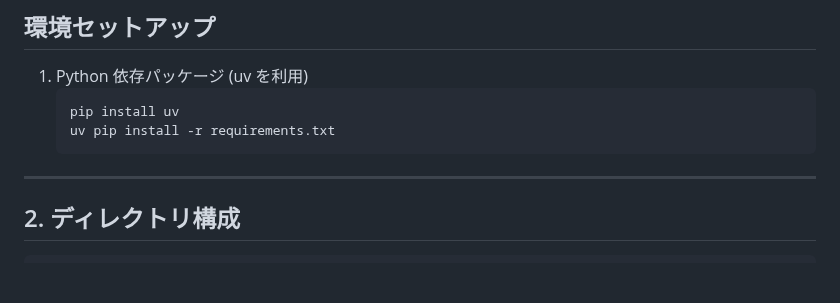
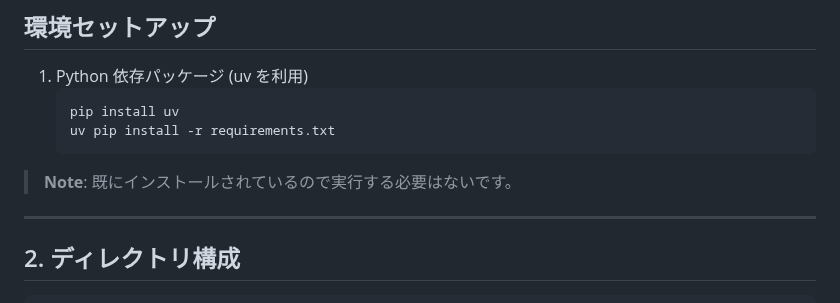
Before and after one commit to ringlyra/web-summary, a Markdown page: README.md, the part around the change. Rendered like a GitHub page; blank space fills up the shorter version.

````diff
--- a/README.md
+++ b/README.md
@@ -18,6 +18,7 @@
    uv pip install -r requirements.txt
    ```
 
+> **Note**: 既にインストールされているので実行する必要はないです。
 
 ---
 
````
